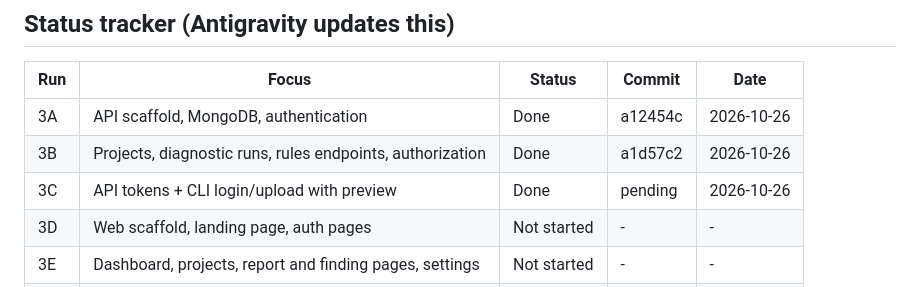
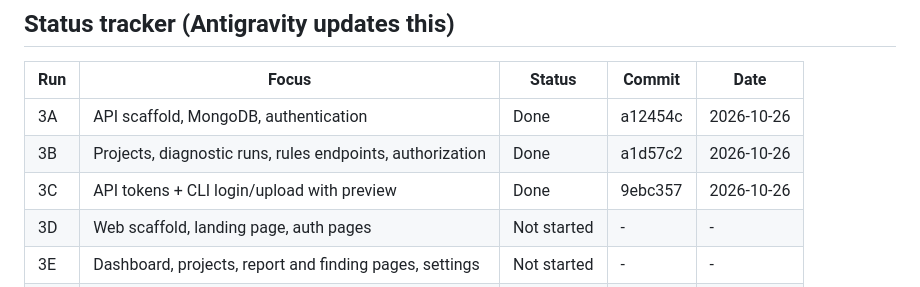
Before and after one commit to poshiyaharsh/StackDoctor, a Markdown page: docs/PHASE3.md, the part around the change. GitHub-like rendering.

Commit message:
docs: update phase tracker for Run 3C [9ebc357]

```diff
--- a/docs/PHASE3.md
+++ b/docs/PHASE3.md
@@ -17,7 +17,7 @@ Antigravity updates this file after every run. Keep it in the repo root with the
 |---|---|---|---|---|
 | 3A | API scaffold, MongoDB, authentication | Done | a12454c | 2026-10-26 |
 | 3B | Projects, diagnostic runs, rules endpoints, authorization | Done | a1d57c2 | 2026-10-26 |
-| 3C | API tokens + CLI login/upload with preview | Done | pending | 2026-10-26 |
+| 3C | API tokens + CLI login/upload with preview | Done | 9ebc357 | 2026-10-26 |
 | 3D | Web scaffold, landing page, auth pages | Not started | - | - |
 | 3E | Dashboard, projects, report and finding pages, settings | Not started | - | - |
 | 3F | Security tests, docs, docker-compose, final verification | Not started | - | - |
```
